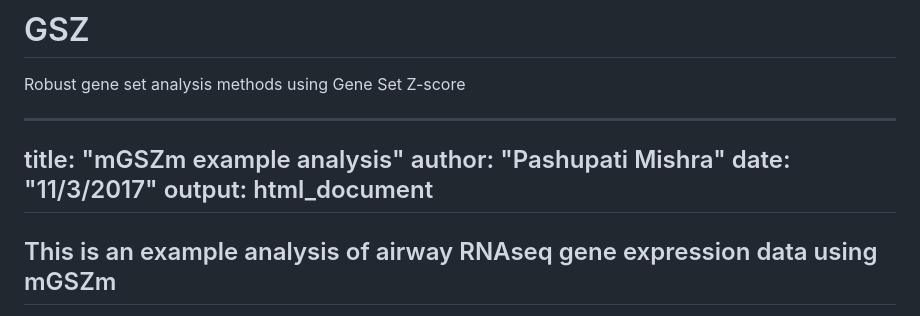
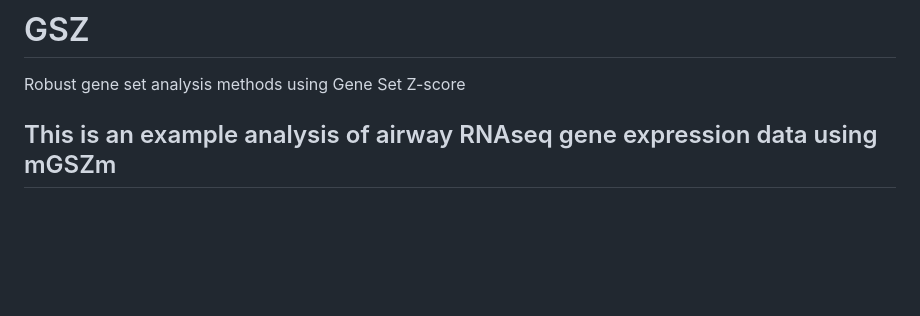
Before and after one commit to pmishra912/GSZ, a Markdown page: README.md, the part around the change. GitHub-like rendering; blank space fills up the shorter version.

```diff
--- a/README.md
+++ b/README.md
@@ -1,13 +1,5 @@
 # GSZ
 Robust gene set analysis methods using Gene Set Z-score
-
-
----
-title: "mGSZm example analysis"
-author: "Pashupati Mishra"
-date: "11/3/2017"
-output: html_document
----
 
 
 
```
